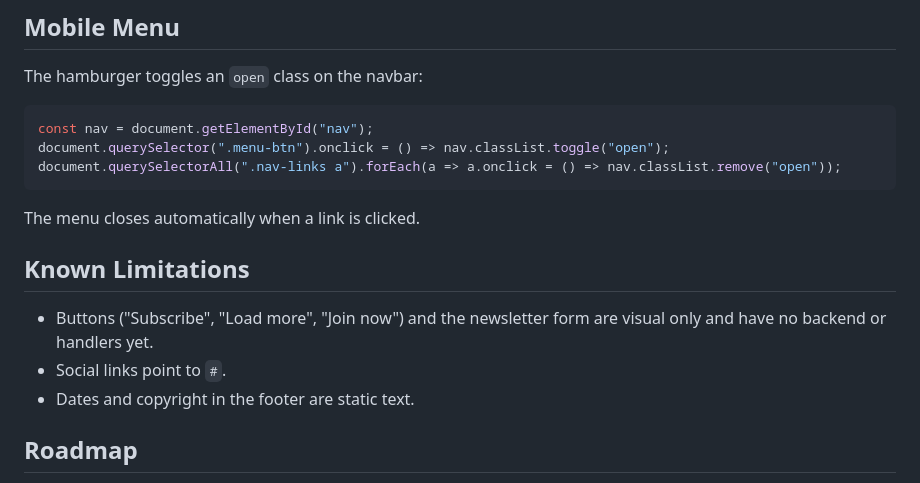
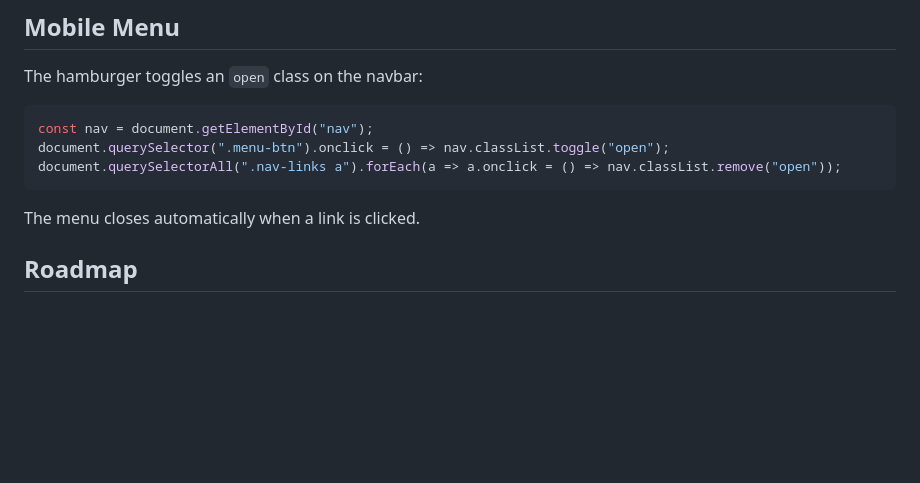
Before and after one commit to MOHAMED54353/Review-Blog, a Markdown page: README.md, the part around the change. Drawn GitHub-style; blank space fills up the shorter version.

Commit message:
Remove known limitations section from README and clarify menu behavior

````diff
--- a/README.md
+++ b/README.md
@@ -68,14 +68,7 @@ const nav = document.getElementById("nav");
 document.querySelector(".menu-btn").onclick = () => nav.classList.toggle("open");
 document.querySelectorAll(".nav-links a").forEach(a => a.onclick = () => nav.classList.remove("open"));
 ```
-
 The menu closes automatically when a link is clicked.
-
-## Known Limitations
-
-- Buttons ("Subscribe", "Load more", "Join now") and the newsletter form are visual only and have no backend or handlers yet.
-- Social links point to `#`.
-- Dates and copyright in the footer are static text.
 
 ## Roadmap
 
````
